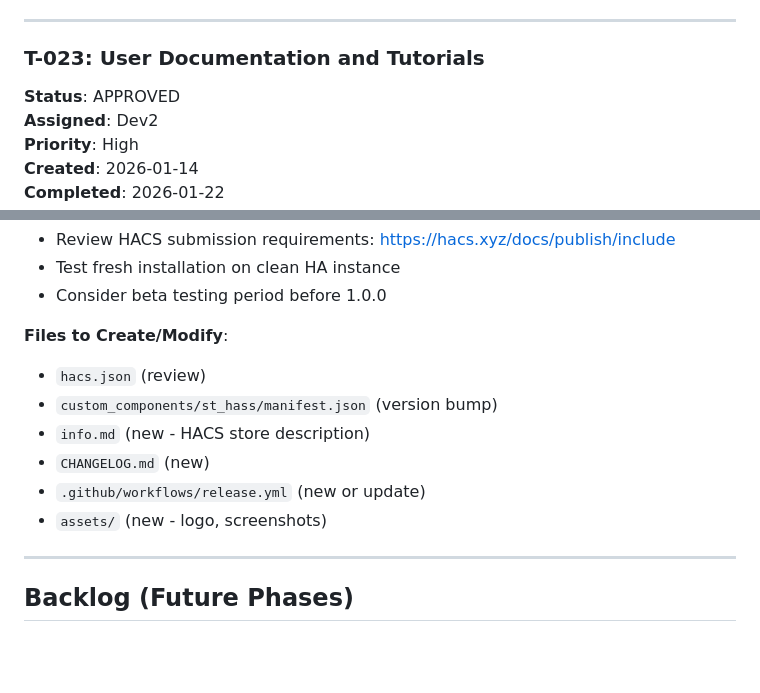
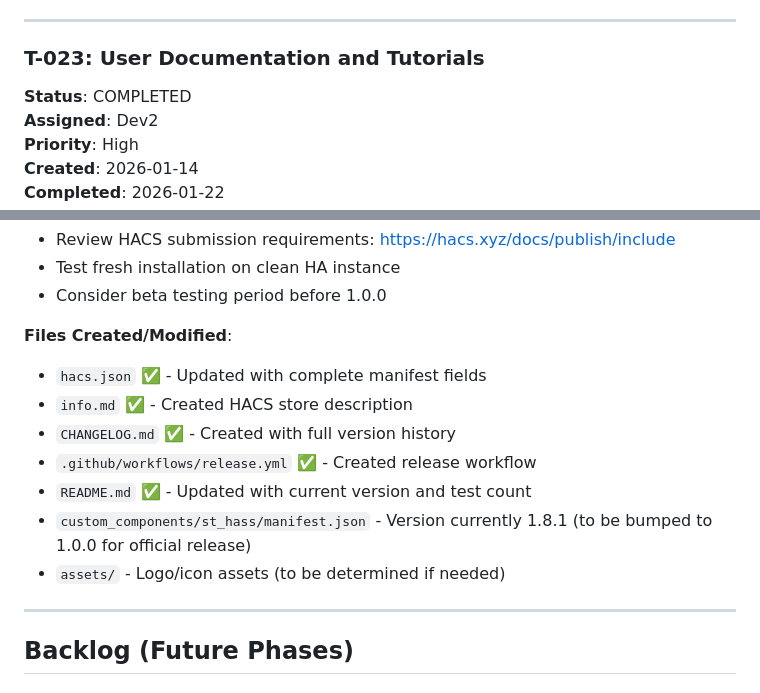
Before and after one commit to Auda29/ST_HA_Automation, a Markdown page: docs/agents/tasks.md, 2 parts joined by grey strips. Drawn GitHub-style; blank space fills up the shorter version.

```diff
--- a/docs/agents/tasks.md
+++ b/docs/agents/tasks.md
@@ -110,7 +110,7 @@ Phase 2 focuses on **UI/UX enhancements**, **advanced features**, and **producti
 
 ### T-023: User Documentation and Tutorials
 
-**Status**: APPROVED
+**Status**: COMPLETED
 **Assigned**: Dev2
 **Priority**: High
 **Created**: 2026-01-14
@@ -406,13 +406,14 @@ Phase 2 focuses on **UI/UX enhancements**, **advanced features**, and **producti
 - Test fresh installation on clean HA instance
 - Consider beta testing period before 1.0.0
 
-**Files to Create/Modify**:
-- `hacs.json` (review)
-- `custom_components/st_hass/manifest.json` (version bump)
-- `info.md` (new - HACS store description)
-- `CHANGELOG.md` (new)
-- `.github/workflows/release.yml` (new or update)
-- `assets/` (new - logo, screenshots)
+**Files Created/Modified**:
+- `hacs.json` ✅ - Updated with complete manifest fields
+- `info.md` ✅ - Created HACS store description
+- `CHANGELOG.md` ✅ - Created with full version history
+- `.github/workflows/release.yml` ✅ - Created release workflow
+- `README.md` ✅ - Updated with current version and test count
+- `custom_components/st_hass/manifest.json` - Version currently 1.8.1 (to be bumped to 1.0.0 for official release)
+- `assets/` - Logo/icon assets (to be determined if needed)
 
 ---
 
```
